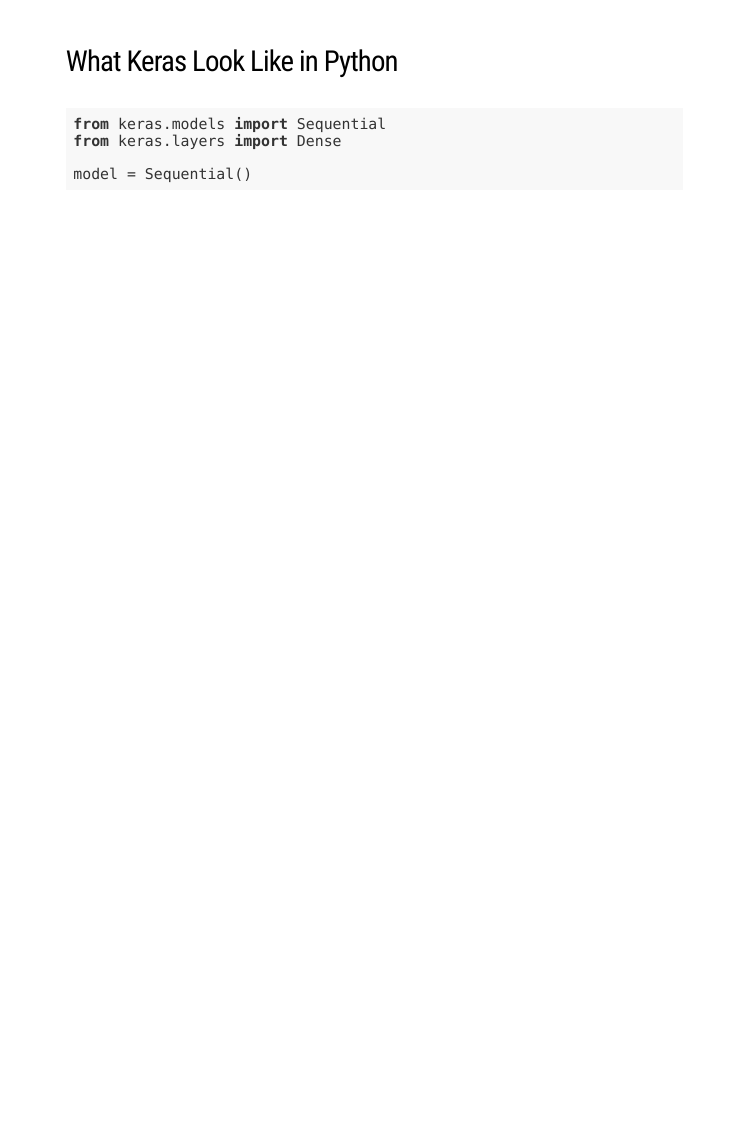
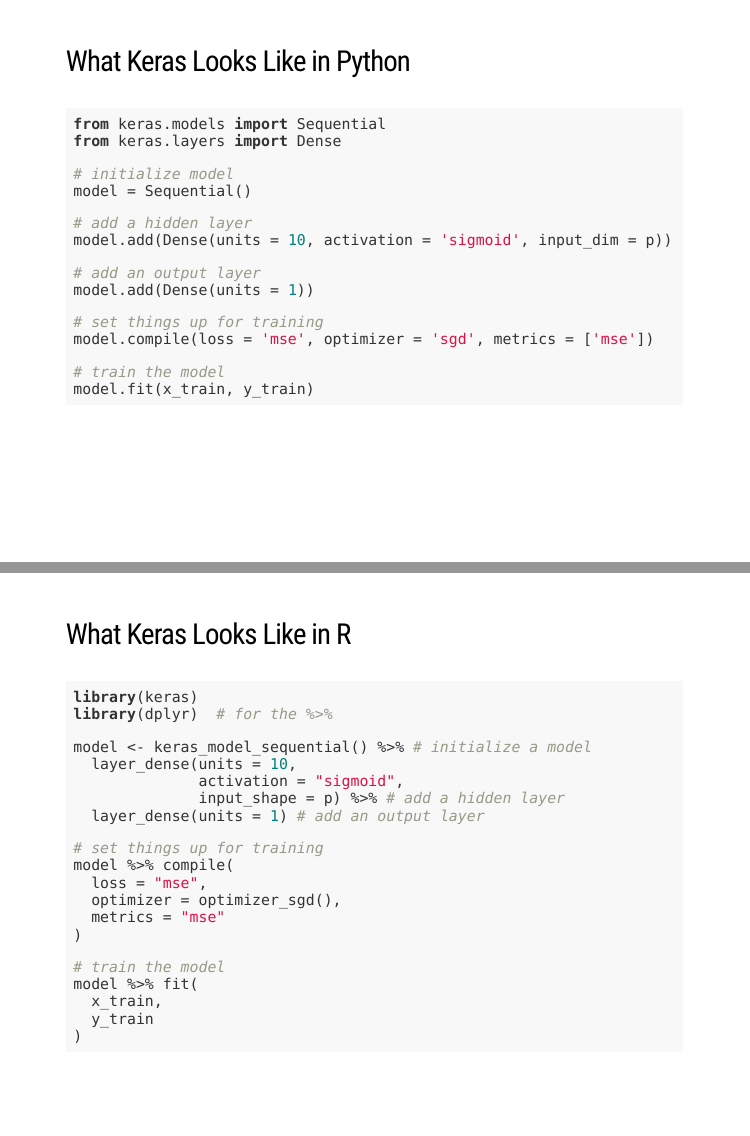
Before and after one commit to asbates/neural-nets, an R Markdown document (keras-tutorial/pres.Rmd): page 5 of 5 before the commit and pages 5 and 6 of 9 after it, the two joined at a grey line. The pictures show the slides in the output file keras-tutorial/pres.html that the author committed with the source; the slides are laid out offline by our stand-in for remark.js, each with all of its steps uncovered, in fonts that may differ from those the slides ask for, and without slide numbers, shadows or browser add-ons.

Commit message:
add keras tutorial slides

````diff
--- a/keras-tutorial/pres.Rmd
+++ b/keras-tutorial/pres.Rmd
@@ -54,12 +56,52 @@
 
 ---
 
-### What Keras Look Like in Python
+### What Keras Looks Like in Python
 
 ```{python, eval = FALSE}
 from keras.models import Sequential
 from keras.layers import Dense
 
+# initialize model
 model = Sequential()
 
+# add a hidden layer
+model.add(Dense(units = 10, activation = 'sigmoid', input_dim = p))
+
+# add an output layer
+model.add(Dense(units = 1))
+
+# set things up for training
+model.compile(loss = 'mse', optimizer = 'sgd', metrics = ['mse'])
+
+# train the model
+model.fit(x_train, y_train)
+
 ```
+
+
+---
+
+### What Keras Looks Like in R
+
+```{r eval = FALSE}
+library(keras)
+library(dplyr)  # for the %>%
+
+model <- keras_model_sequential() %>% # initialize a model
+  layer_dense(units = 10,
+              activation = "sigmoid",
+              input_shape = p) %>% # add a hidden layer
+  layer_dense(units = 1) # add an output layer
+
+# set things up for training
+model %>% compile(
+  loss = "mse",
+  optimizer = optimizer_sgd(),
+  metrics = "mse"
+)
+
+# train the model
+model %>% fit(
+  x_train,
+  y_train
````
Also changed, not shown: keras-tutorial/pres.html, keras-tutorial/pres.Rmd (44 more changed lines).
